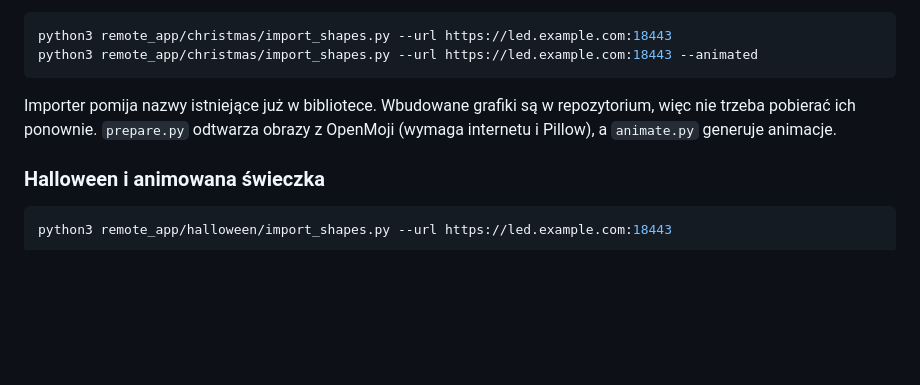
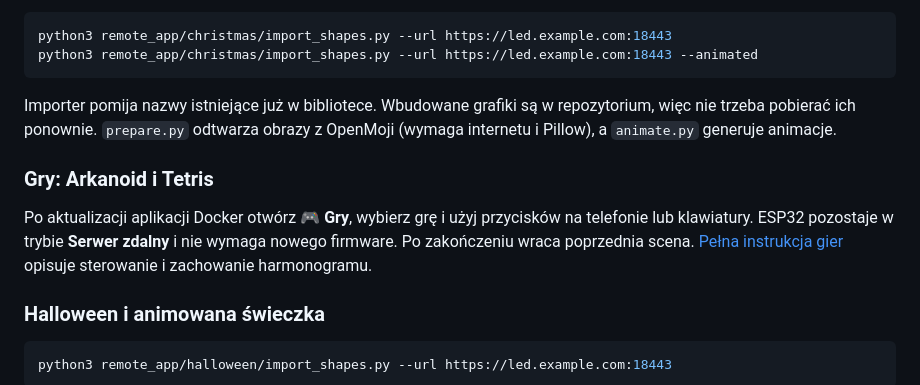
Before and after one commit to michalzubryk/led-20x20-esp32-WIFI, a Markdown page: docs/WDROZENIE.md, the part around the change. Rendered like a GitHub page; blank space fills up the shorter version.

````diff
--- a/docs/WDROZENIE.md
+++ b/docs/WDROZENIE.md
@@ -139,6 +139,10 @@ python3 remote_app/christmas/import_shapes.py --url https://led.example.com:1844
 
 Importer pomija nazwy istniejące już w bibliotece. Wbudowane grafiki są w repozytorium, więc nie trzeba pobierać ich ponownie. `prepare.py` odtwarza obrazy z OpenMoji (wymaga internetu i Pillow), a `animate.py` generuje animacje.
 
+### Gry: Arkanoid i Tetris
+
+Po aktualizacji aplikacji Docker otwórz **🎮 Gry**, wybierz grę i użyj przycisków na telefonie lub klawiatury. ESP32 pozostaje w trybie **Serwer zdalny** i nie wymaga nowego firmware. Po zakończeniu wraca poprzednia scena. [Pełna instrukcja gier](GRY.md) opisuje sterowanie i zachowanie harmonogramu.
+
 ### Halloween i animowana świeczka
 
 ```bash
````
Also changed, not shown: README.md (+6 -0 lines), docs/ARCHITEKTURA.md (+5 -0 lines), docs/GRY.md (added, +77 -0 lines), docs/screenshots/arkanoid.png (added), docs/screenshots/tetris.png (added), 10 other files.
